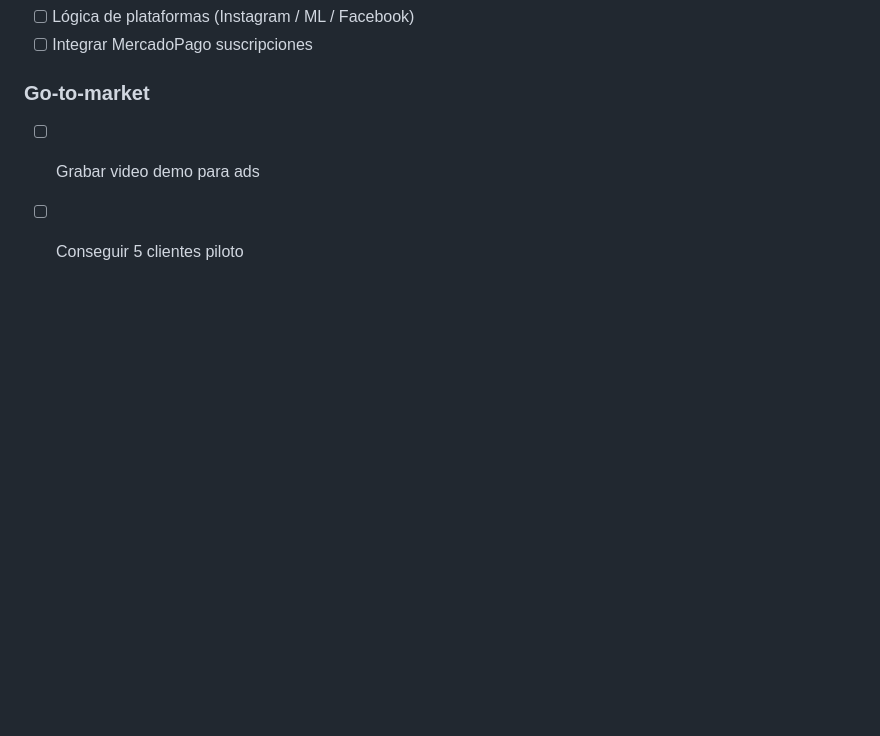
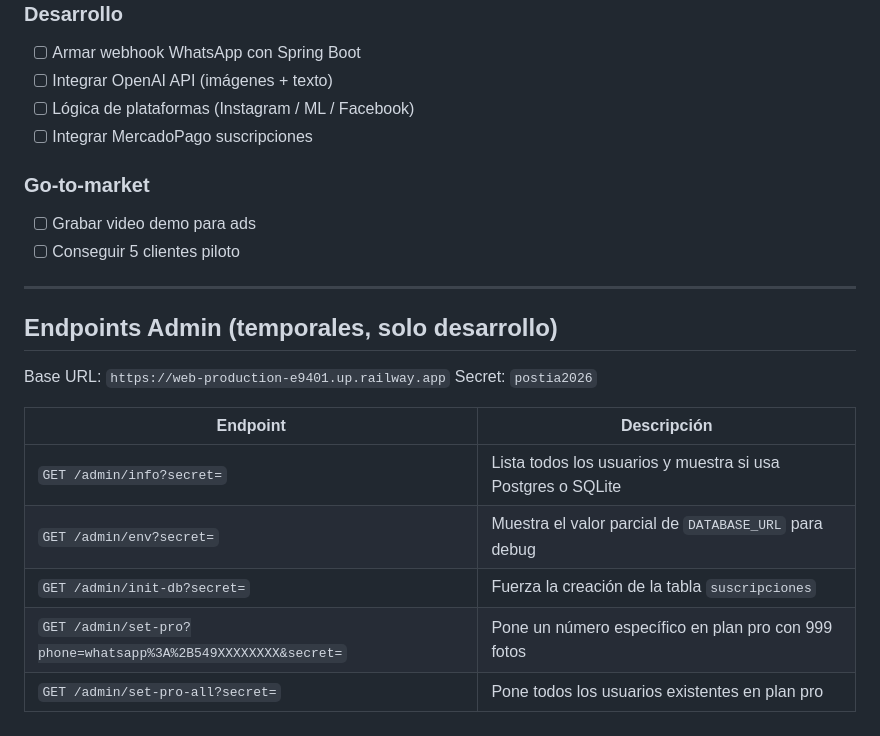
Before and after one commit to juanpjpr/postia, a Markdown page: README.md, the part around the change. Drawn GitHub-style; blank space fills up the shorter version.

Commit message:
Add admin endpoints to README

```diff
--- a/README.md
+++ b/README.md
@@ -278,3 +278,18 @@ Plataforma destino: [Instagram / Mercado Libre / Facebook]
 ### Go-to-market
 - [ ] Grabar video demo para ads
 - [ ] Conseguir 5 clientes piloto
+
+---
+
+## Endpoints Admin (temporales, solo desarrollo)
+
+Base URL: `https://web-production-e9401.up.railway.app`
+Secret: `postia2026`
+
+| Endpoint | Descripción |
+|----------|-------------|
+| `GET /admin/info?secret=` | Lista todos los usuarios y muestra si usa Postgres o SQLite |
+| `GET /admin/env?secret=` | Muestra el valor parcial de `DATABASE_URL` para debug |
+| `GET /admin/init-db?secret=` | Fuerza la creación de la tabla `suscripciones` |
+| `GET /admin/set-pro?phone=whatsapp%3A%2B549XXXXXXXX&secret=` | Pone un número específico en plan pro con 999 fotos |
+| `GET /admin/set-pro-all?secret=` | Pone todos los usuarios existentes en plan pro |
```
